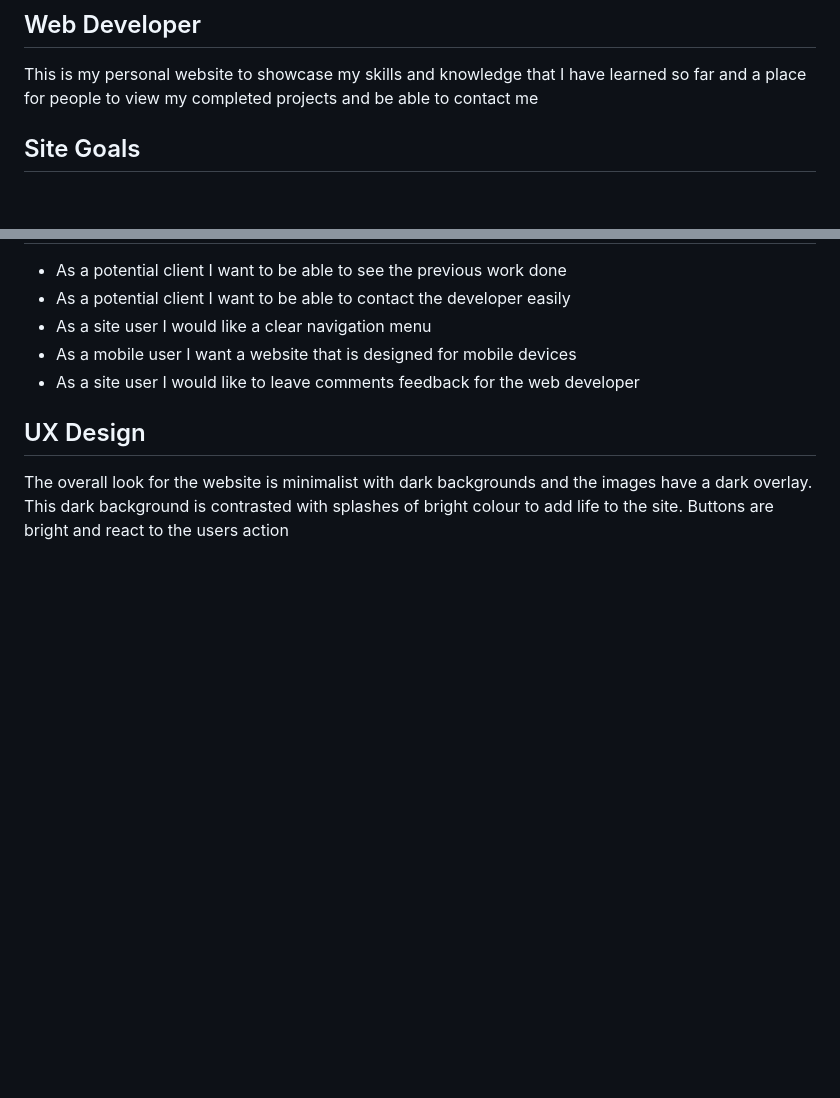
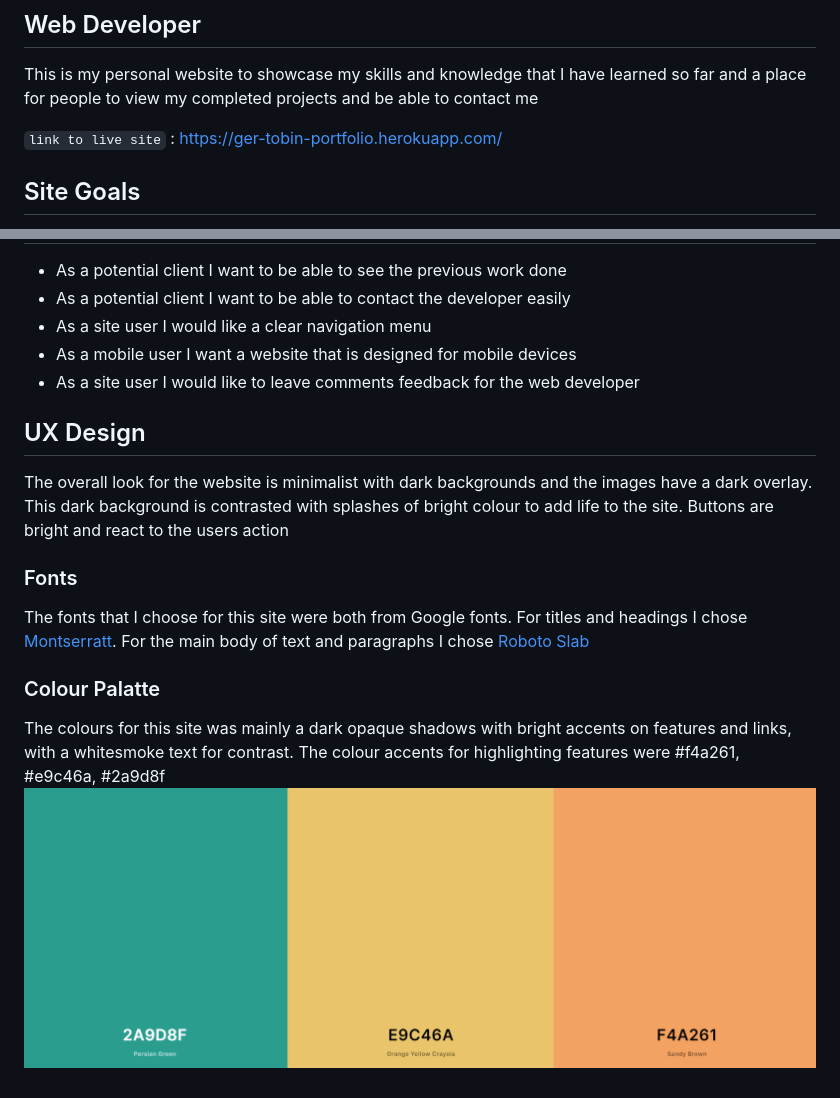
Before and after one commit to Gertobin11/personal-portfolio, a Markdown page: README.md, 2 parts joined by grey strips. GitHub-like rendering; pictures changed too: media/portfolio-palette.png (added); blank space fills up the shorter version.

```diff
--- a/README.md
+++ b/README.md
@@ -3,6 +3,8 @@
 
 This is my personal website to showcase my skills and knowledge that I have learned so far and
 a place for people to view my completed projects and be able to contact me
+
+`link to live site` : https://ger-tobin-portfolio.herokuapp.com/
 
 ## Site Goals
 
@@ -24,3 +26,16 @@ a place for people to view my completed projects and be able to contact me
 The overall look for the website is minimalist with dark backgrounds and the images have a dark overlay.
 This dark background is contrasted with splashes of bright colour to add life to the site. Buttons are bright
 and react to the users action
+
+### Fonts
+
+The fonts that I choose for this site were both from Google fonts.
+For titles and headings I chose [Montserratt](https://fonts.google.com/specimen/Montserrat).
+For the main body of text and paragraphs I chose [Roboto Slab](https://fonts.google.com/specimen/Roboto+Slab)
+
+### Colour Palatte
+
+The colours for this site was mainly a dark opaque shadows with bright accents on features and links,
+with a whitesmoke text for contrast.
+The colour accents for highlighting features were #f4a261, #e9c46a, #2a9d8f
+![Colour Palette](/media/portfolio-palette.png)
```
Also changed, not shown: 1 other file.
